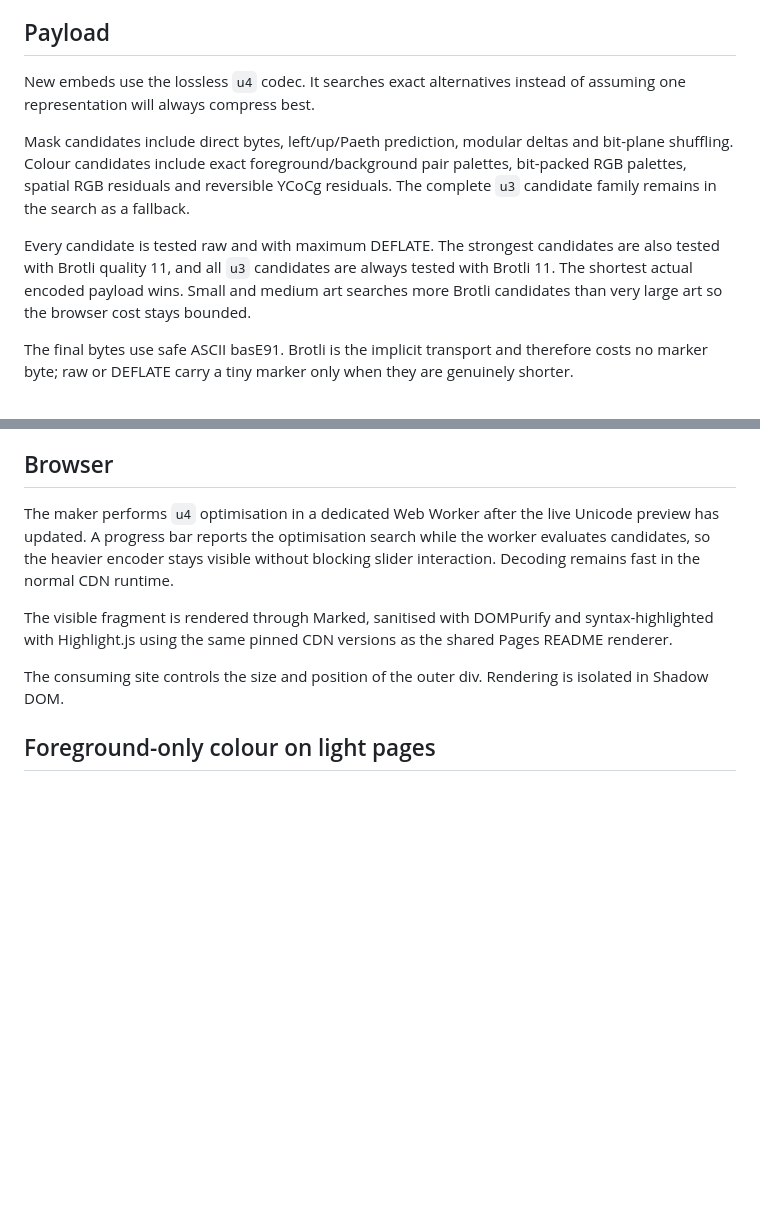
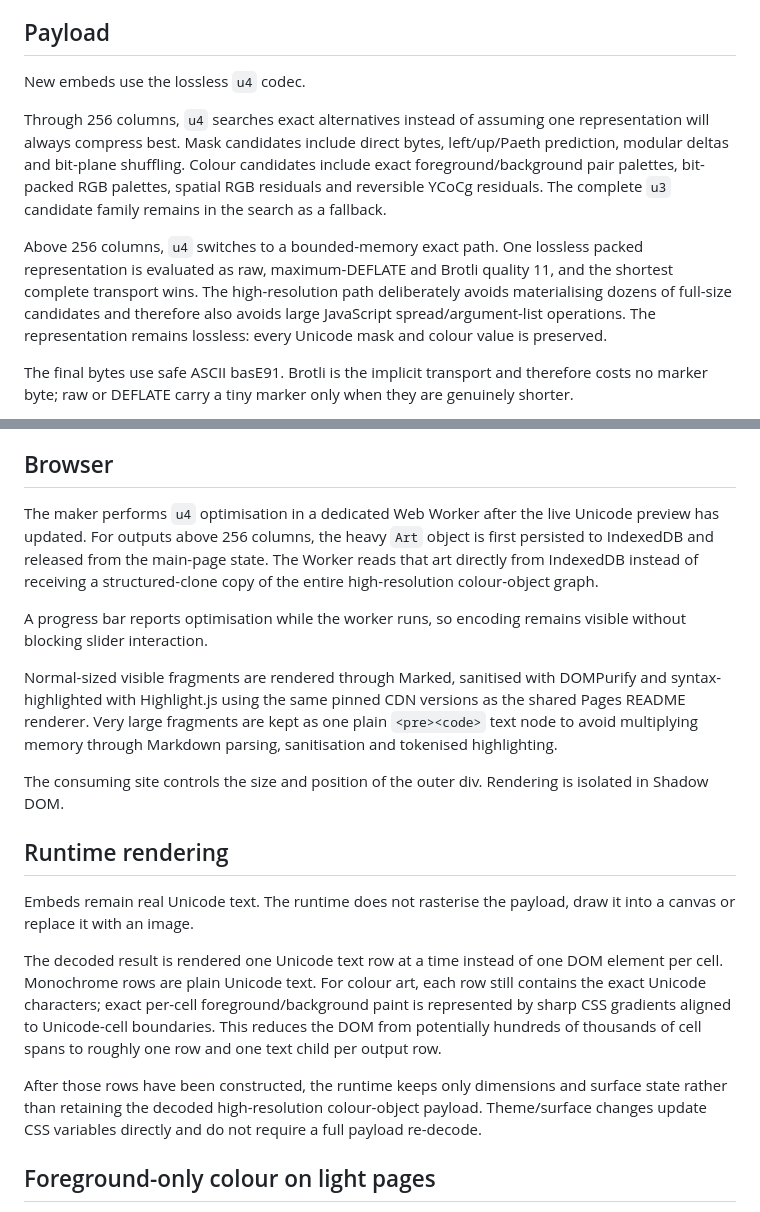
Before and after one commit to kitty-crow/braille-art-maker, a Markdown page: docs/embed.md, 2 parts joined by grey strips. GitHub-like rendering; blank space fills up the shorter version.

Commit message:
Document lossless high-resolution embed runtime

```diff
--- a/docs/embed.md
+++ b/docs/embed.md
@@ -12,11 +12,11 @@ The embed carries the generated result itself. The source PNG does not need to b
 
 ## Payload
 
-New embeds use the lossless `u4` codec. It searches exact alternatives instead of assuming one representation will always compress best.
+New embeds use the lossless `u4` codec.
 
-Mask candidates include direct bytes, left/up/Paeth prediction, modular deltas and bit-plane shuffling. Colour candidates include exact foreground/background pair palettes, bit-packed RGB palettes, spatial RGB residuals and reversible YCoCg residuals. The complete `u3` candidate family remains in the search as a fallback.
+Through 256 columns, `u4` searches exact alternatives instead of assuming one representation will always compress best. Mask candidates include direct bytes, left/up/Paeth prediction, modular deltas and bit-plane shuffling. Colour candidates include exact foreground/background pair palettes, bit-packed RGB palettes, spatial RGB residuals and reversible YCoCg residuals. The complete `u3` candidate family remains in the search as a fallback.
 
-Every candidate is tested raw and with maximum DEFLATE. The strongest candidates are also tested with Brotli quality 11, and all `u3` candidates are always tested with Brotli 11. The shortest actual encoded payload wins. Small and medium art searches more Brotli candidates than very large art so the browser cost stays bounded.
+Above 256 columns, `u4` switches to a bounded-memory exact path. One lossless packed representation is evaluated as raw, maximum-DEFLATE and Brotli quality 11, and the shortest complete transport wins. The high-resolution path deliberately avoids materialising dozens of full-size candidates and therefore also avoids large JavaScript spread/argument-list operations. The representation remains lossless: every Unicode mask and colour value is preserved.
 
 The final bytes use safe ASCII basE91. Brotli is the implicit transport and therefore costs no marker byte; raw or DEFLATE carry a tiny marker only when they are genuinely shorter.
 
@@ -28,11 +28,21 @@ Base256/base512 text encodings are not used because non-ASCII code points take m
 
 ## Browser
 
-The maker performs `u4` optimisation in a dedicated Web Worker after the live Unicode preview has updated. A progress bar reports the optimisation search while the worker evaluates candidates, so the heavier encoder stays visible without blocking slider interaction. Decoding remains fast in the normal CDN runtime.
+The maker performs `u4` optimisation in a dedicated Web Worker after the live Unicode preview has updated. For outputs above 256 columns, the heavy `Art` object is first persisted to IndexedDB and released from the main-page state. The Worker reads that art directly from IndexedDB instead of receiving a structured-clone copy of the entire high-resolution colour-object graph.
 
-The visible fragment is rendered through Marked, sanitised with DOMPurify and syntax-highlighted with Highlight.js using the same pinned CDN versions as the shared Pages README renderer.
+A progress bar reports optimisation while the worker runs, so encoding remains visible without blocking slider interaction.
+
+Normal-sized visible fragments are rendered through Marked, sanitised with DOMPurify and syntax-highlighted with Highlight.js using the same pinned CDN versions as the shared Pages README renderer. Very large fragments are kept as one plain `<pre><code>` text node to avoid multiplying memory through Markdown parsing, sanitisation and tokenised highlighting.
 
 The consuming site controls the size and position of the outer div. Rendering is isolated in Shadow DOM.
+
+## Runtime rendering
+
+Embeds remain real Unicode text. The runtime does not rasterise the payload, draw it into a canvas or replace it with an image.
+
+The decoded result is rendered one Unicode text row at a time instead of one DOM element per cell. Monochrome rows are plain Unicode text. For colour art, each row still contains the exact Unicode characters; exact per-cell foreground/background paint is represented by sharp CSS gradients aligned to Unicode-cell boundaries. This reduces the DOM from potentially hundreds of thousands of cell spans to roughly one row and one text child per output row.
+
+After those rows have been constructed, the runtime keeps only dimensions and surface state rather than retaining the decoded high-resolution colour-object payload. Theme/surface changes update CSS variables directly and do not require a full payload re-decode.
 
 ## Foreground-only colour on light pages
 
```
